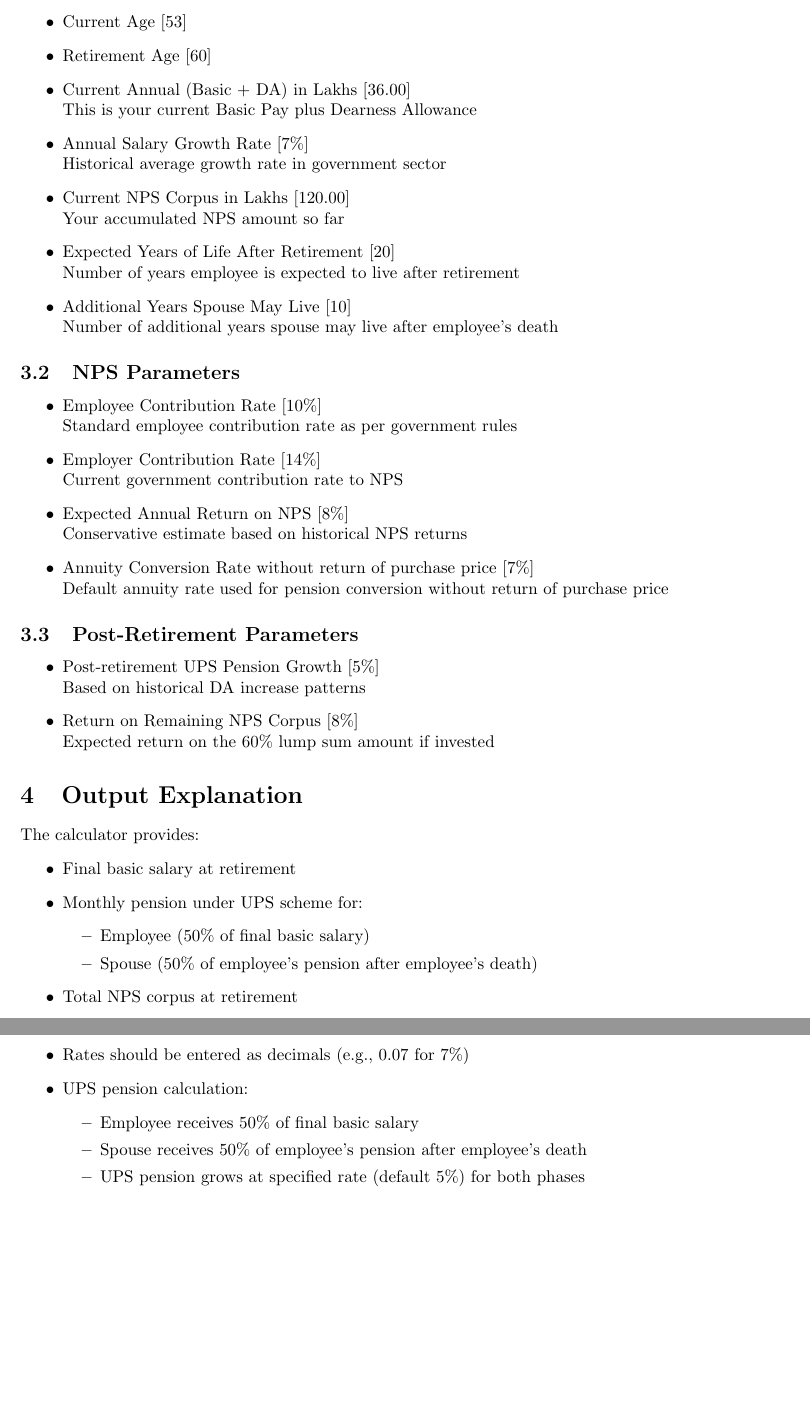
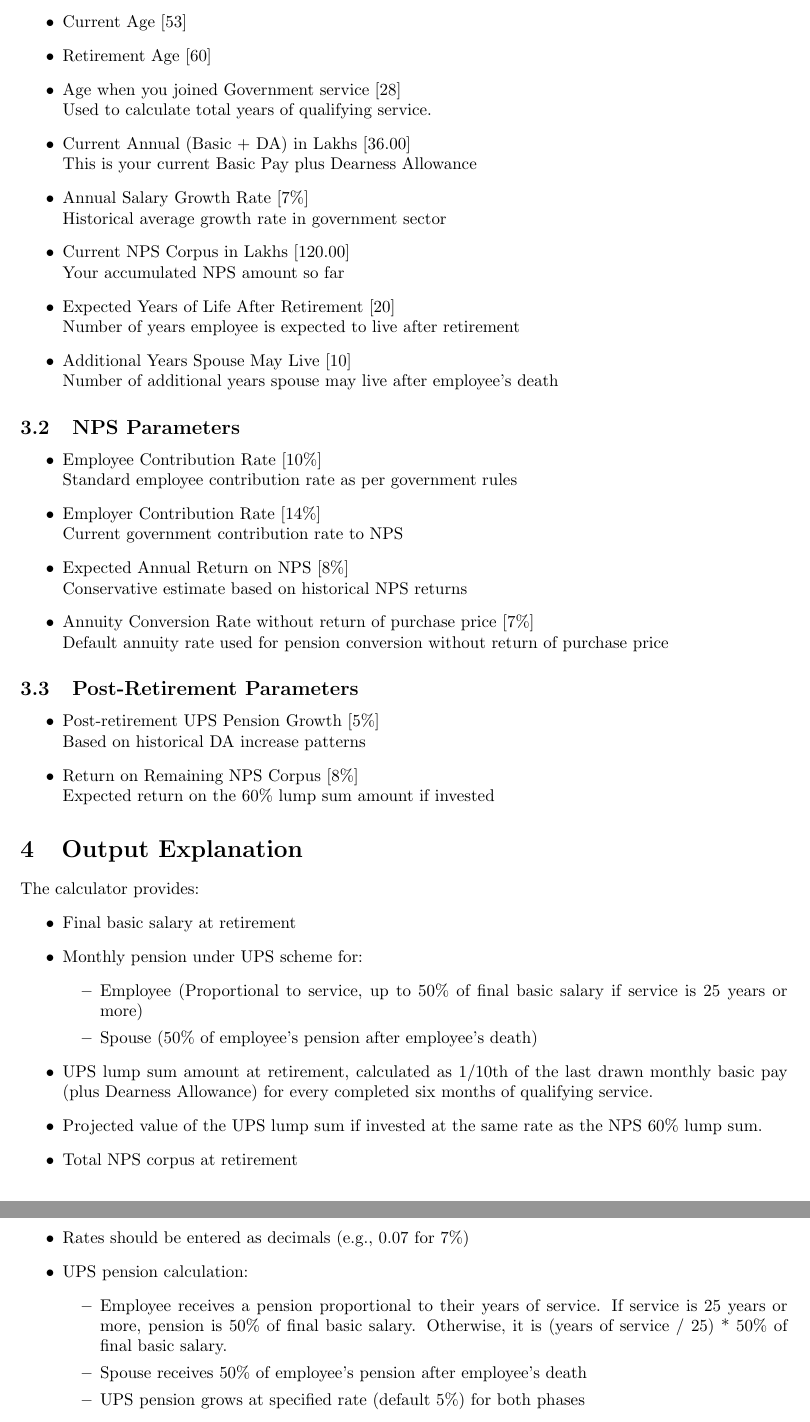
Before and after one commit to yogeshw/upsornps, a LaTeX document (upsnps_userguide.tex): two parts of pages 2 and 3 of 3, joined at a grey line, cut so that both start at the same text, the shorter picture padded with empty space. Compiled offline with pdfLaTeX.

Commit message:
Enhance README and user guide to clarify UPS pension calculations and include details on lump sum amounts and projected values.

```diff
--- a/upsnps_userguide.tex
+++ b/upsnps_userguide.tex
@@ -45,6 +45,8 @@
 \begin{itemize}
     \item Current Age [53]
     \item Retirement Age [60]
+    \item Age when you joined Government service [28] \\
+          Used to calculate total years of qualifying service.
     \item Current Annual (Basic + DA) in Lakhs [36.00] \\
           This is your current Basic Pay plus Dearness Allowance
     \item Annual Salary Growth Rate [7\%] \\
@@ -83,9 +85,11 @@
     \item Final basic salary at retirement
     \item Monthly pension under UPS scheme for:
     \begin{itemize}
-        \item Employee (50\% of final basic salary)
+        \item Employee (Proportional to service, up to 50\% of final basic salary if service is 25 years or more)
         \item Spouse (50\% of employee's pension after employee's death)
     \end{itemize}
+    \item UPS lump sum amount at retirement, calculated as 1/10th of the last drawn monthly basic pay (plus Dearness Allowance) for every completed six months of qualifying service.
+    \item Projected value of the UPS lump sum if invested at the same rate as the NPS 60\% lump sum.
     \item Total NPS corpus at retirement
     \item Monthly pension from NPS annuity (40\% of corpus)
     \item Lump sum amount available (60\% of corpus)
@@ -107,7 +111,7 @@
     \item Rates should be entered as decimals (e.g., 0.07 for 7\%)
     \item UPS pension calculation:
     \begin{itemize}
-        \item Employee receives 50\% of final basic salary
+        \item Employee receives a pension proportional to their years of service. If service is 25 years or more, pension is 50\% of final basic salary. Otherwise, it is (years of service / 25) * 50\% of final basic salary.
         \item Spouse receives 50\% of employee's pension after employee's death
         \item UPS pension grows at specified rate (default 5\%) for both phases
     \end{itemize}
```
Also changed, not shown: README.md.
